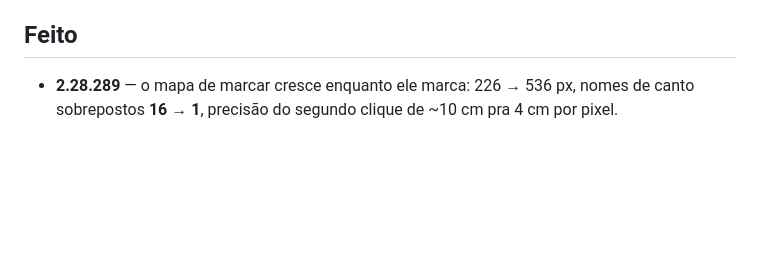
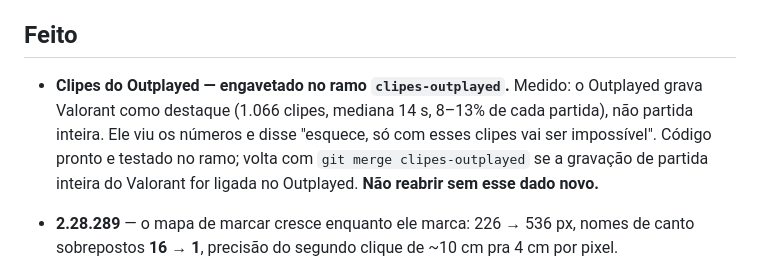
Before and after one commit to Gabrielbs149/LolCoach, a Markdown page: docs/fila.md, the part around the change. Rendered like a GitHub page; blank space fills up the shorter version.

Commit message:
docs: por que os clipes do Outplayed nao dao pra lineup
Ele pediu duas vezes e, vendo a medicao, decidiu: "esquece, so com esses
clipes vai ser impossivel". O numero que fecha o assunto: o Outplayed grava
Valorant como DESTAQUE, nao partida inteira -- 1.066 clipes com mediana de
14 s, cobrindo 8% a 13% de cada partida em pedacos soltos. Pra LoL e iRacing
o mesmo programa grava tudo (1,5 a 20 GB), entao e configuracao por jogo.

O codigo pronto ficou no ramo clipes-outplayed em vez de entrar aqui.
Anotado na fila pra nao ser reaberto sem dado novo.

Co-Authored-By: Claude Opus 5 <noreply@anthropic.com>

```diff
--- a/docs/fila.md
+++ b/docs/fila.md
@@ -109,6 +109,12 @@ o caminho manual dá conta ou se precisa de outra ideia.
 
 ## Feito
 
+- **Clipes do Outplayed — engavetado no ramo `clipes-outplayed`.** Medido: o Outplayed grava
+  Valorant como destaque (1.066 clipes, mediana 14 s, 8–13% de cada partida), não partida
+  inteira. Ele viu os números e disse "esquece, só com esses clipes vai ser impossível".
+  Código pronto e testado no ramo; volta com `git merge clipes-outplayed` se a gravação de
+  partida inteira do Valorant for ligada no Outplayed. **Não reabrir sem esse dado novo.**
+
 - **2.28.289** — o mapa de marcar cresce enquanto ele marca: 226 → 536 px, nomes de canto
   sobrepostos **16 → 1**, precisão do segundo clique de ~10 cm pra 4 cm por pixel.
 
```
Also changed, not shown: docs/melhorias.md (+1 -0 lines).
